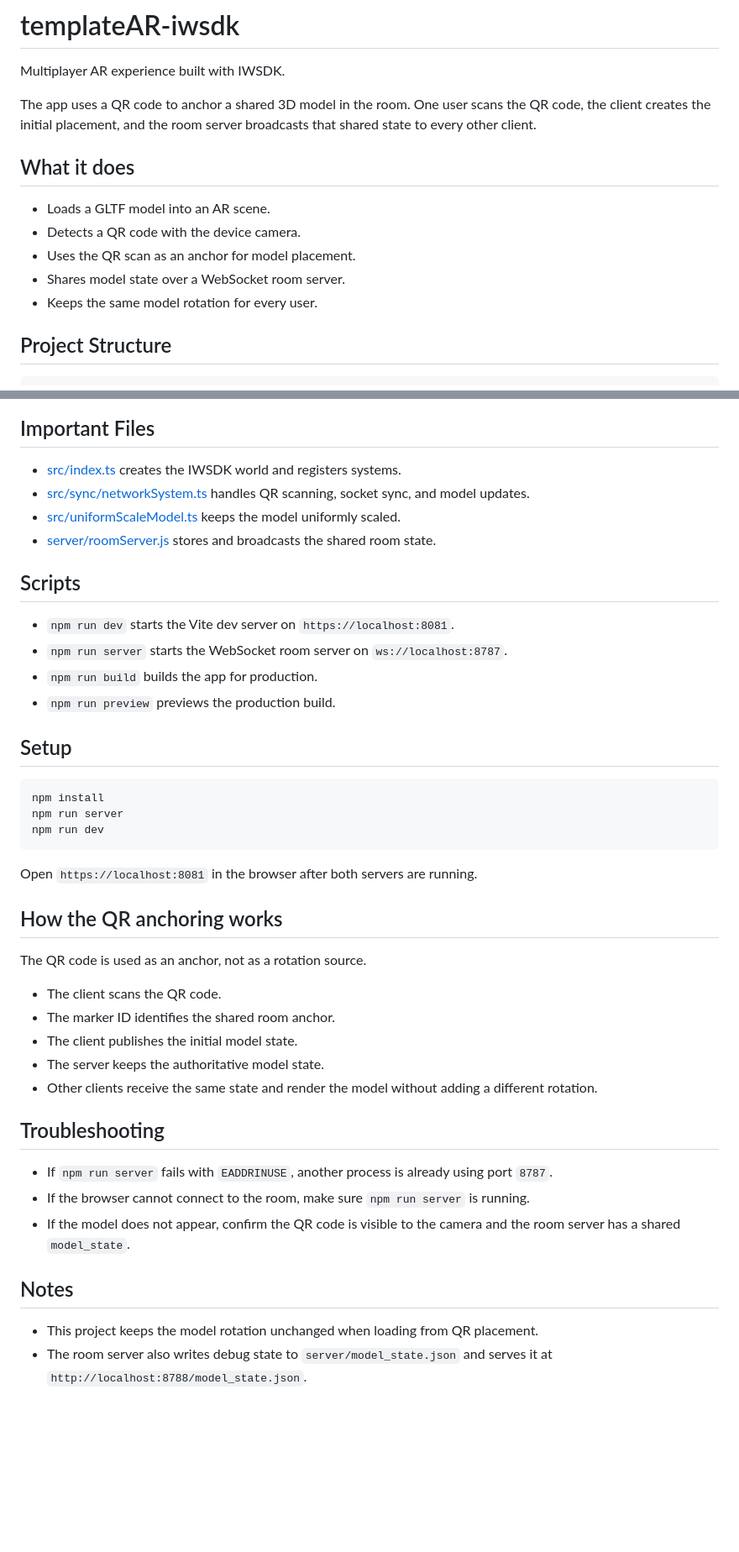
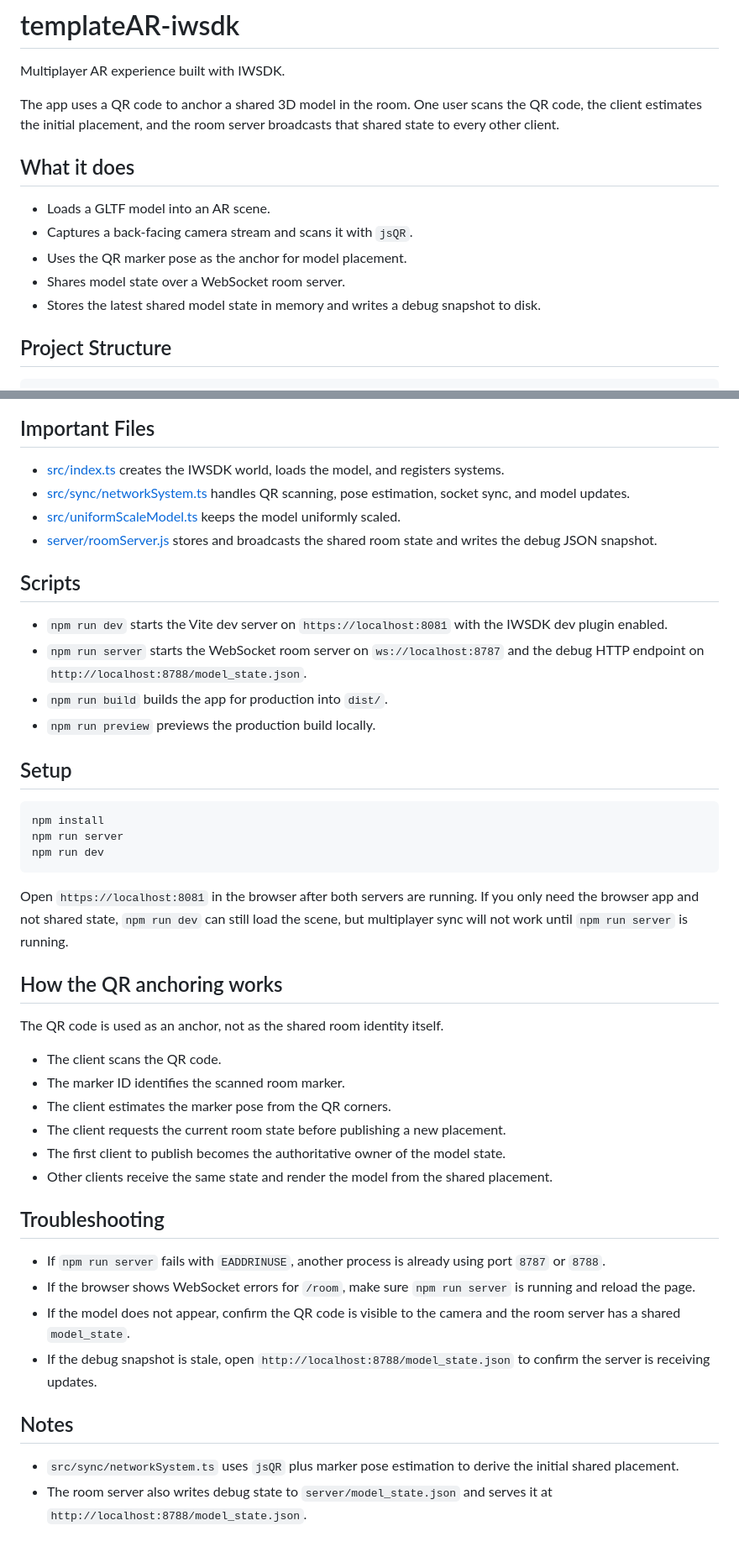
Before and after one commit to SaShi00/templateAR-iwsdk, a Markdown page: README.md, 2 parts joined by grey strips. Shown at 84% size. Drawn GitHub-style; blank space fills up the shorter version.

````diff
--- a/README.md
+++ b/README.md
@@ -2,15 +2,15 @@
 
 Multiplayer AR experience built with IWSDK.
 
-The app uses a QR code to anchor a shared 3D model in the room. One user scans the QR code, the client creates the initial placement, and the room server broadcasts that shared state to every other client.
+The app uses a QR code to anchor a shared 3D model in the room. One user scans the QR code, the client estimates the initial placement, and the room server broadcasts that shared state to every other client.
 
 ## What it does
 
 - Loads a GLTF model into an AR scene.
-- Detects a QR code with the device camera.
-- Uses the QR scan as an anchor for model placement.
+- Captures a back-facing camera stream and scans it with `jsQR`.
+- Uses the QR marker pose as the anchor for model placement.
 - Shares model state over a WebSocket room server.
-- Keeps the same model rotation for every user.
+- Stores the latest shared model state in memory and writes a debug snapshot to disk.
 
 ## Project Structure
 
@@ -81,17 +65,17 @@ sequenceDiagram
 
 ## Important Files
 
-- [src/index.ts](src/index.ts) creates the IWSDK world and registers systems.
-- [src/sync/networkSystem.ts](src/sync/networkSystem.ts) handles QR scanning, socket sync, and model updates.
+- [src/index.ts](src/index.ts) creates the IWSDK world, loads the model, and registers systems.
+- [src/sync/networkSystem.ts](src/sync/networkSystem.ts) handles QR scanning, pose estimation, socket sync, and model updates.
 - [src/uniformScaleModel.ts](src/uniformScaleModel.ts) keeps the model uniformly scaled.
-- [server/roomServer.js](server/roomServer.js) stores and broadcasts the shared room state.
+- [server/roomServer.js](server/roomServer.js) stores and broadcasts the shared room state and writes the debug JSON snapshot.
 
 ## Scripts
 
-- `npm run dev` starts the Vite dev server on `https://localhost:8081`.
-- `npm run server` starts the WebSocket room server on `ws://localhost:8787`.
-- `npm run build` builds the app for production.
-- `npm run preview` previews the production build.
+- `npm run dev` starts the Vite dev server on `https://localhost:8081` with the IWSDK dev plugin enabled.
+- `npm run server` starts the WebSocket room server on `ws://localhost:8787` and the debug HTTP endpoint on `http://localhost:8788/model_state.json`.
+- `npm run build` builds the app for production into `dist/`.
+- `npm run preview` previews the production build locally.
 
 ## Setup
 
@@ -102,24 +86,27 @@ npm run dev
 ```
 
 Open `https://localhost:8081` in the browser after both servers are running.
+If you only need the browser app and not shared state, `npm run dev` can still load the scene, but multiplayer sync will not work until `npm run server` is running.
 
 ## How the QR anchoring works
 
-The QR code is used as an anchor, not as a rotation source.
+The QR code is used as an anchor, not as the shared room identity itself.
 
 - The client scans the QR code.
-- The marker ID identifies the shared room anchor.
-- The client publishes the initial model state.
-- The server keeps the authoritative model state.
-- Other clients receive the same state and render the model without adding a different rotation.
+- The marker ID identifies the scanned room marker.
+- The client estimates the marker pose from the QR corners.
+- The client requests the current room state before publishing a new placement.
+- The first client to publish becomes the authoritative owner of the model state.
+- Other clients receive the same state and render the model from the shared placement.
 
 ## Troubleshooting
 
-- If `npm run server` fails with `EADDRINUSE`, another process is already using port `8787`.
-- If the browser cannot connect to the room, make sure `npm run server` is running.
+- If `npm run server` fails with `EADDRINUSE`, another process is already using port `8787` or `8788`.
+- If the browser shows WebSocket errors for `/room`, make sure `npm run server` is running and reload the page.
 - If the model does not appear, confirm the QR code is visible to the camera and the room server has a shared `model_state`.
+- If the debug snapshot is stale, open `http://localhost:8788/model_state.json` to confirm the server is receiving updates.
 
 ## Notes
 
-- This project keeps the model rotation unchanged when loading from QR placement.
+- `src/sync/networkSystem.ts` uses `jsQR` plus marker pose estimation to derive the initial shared placement.
 - The room server also writes debug state to `server/model_state.json` and serves it at `http://localhost:8788/model_state.json`.
````
Also changed, not shown: other parts of README.md (+10 -26 lines).
